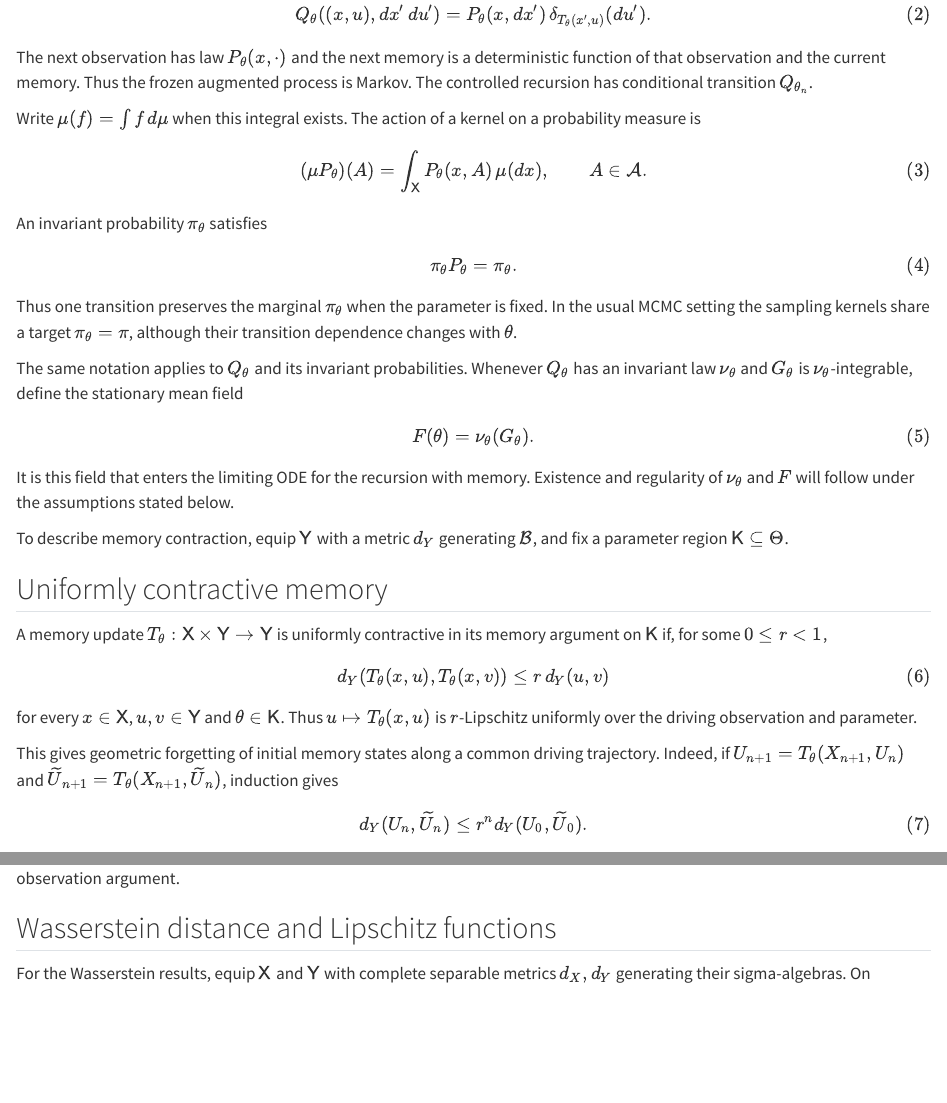
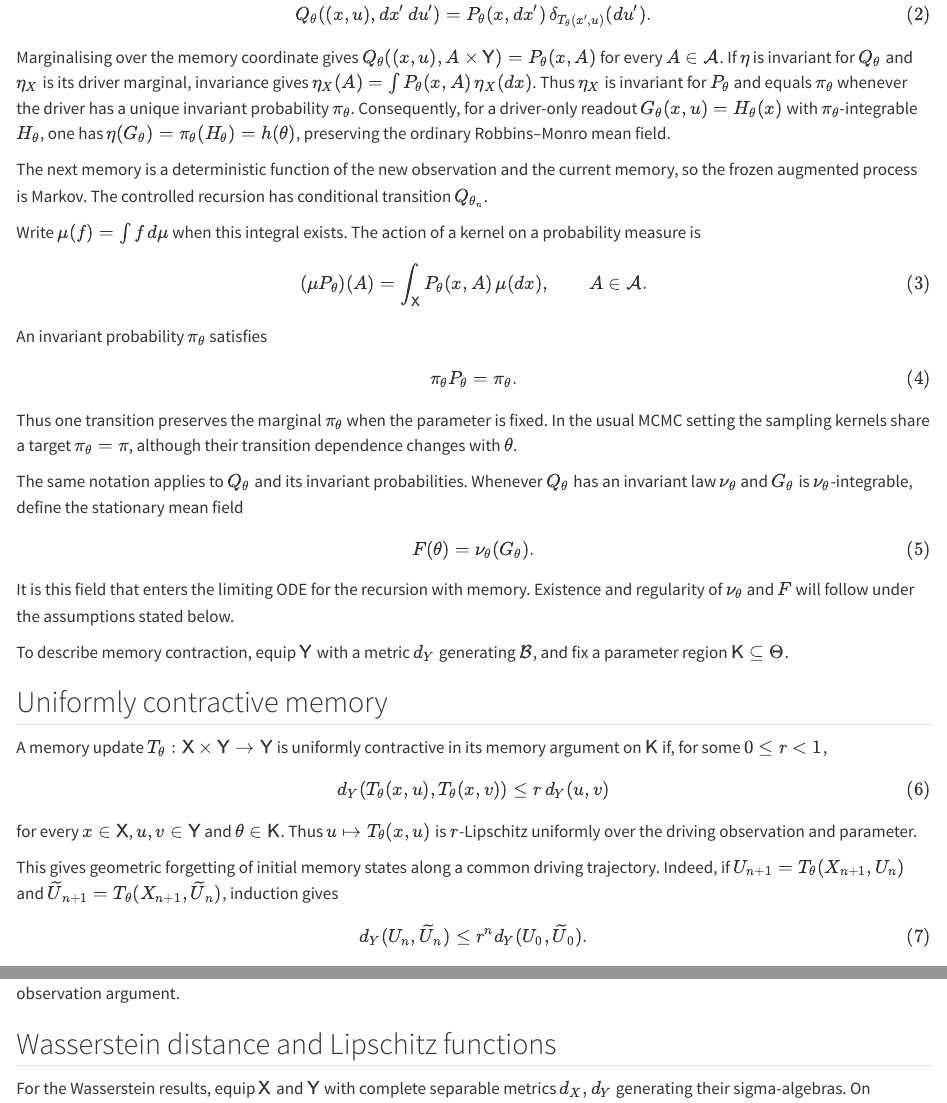
Before and after one commit to jsimbadev/markov-controlled-sa, a Quarto document (sections/02-general-framework.qmd): the page in a window 1100 px wide, from 400 px down, and a second part further down, joined at a grey line. Rendered offline with R 4.5, knitr and Pandoc in place of Quarto, with nearby package versions.

Commit message:
Clarify driver marginals of the augmented kernel

```diff
--- a/sections/02-general-framework.qmd
+++ b/sections/02-general-framework.qmd
@@ -19,7 +19,9 @@ Q_\theta((x,u),dx'\,du')
 =P_\theta(x,dx')\,\delta_{T_\theta(x',u)}(du').
 $$ {#eq-augmented-kernel}
 
-The next observation has law $P_\theta(x,\cdot)$ and the next memory is a deterministic function of that observation and the current memory. Thus the frozen augmented process is Markov. The controlled recursion has conditional transition $Q_{\theta_n}$.
+Marginalising over the memory coordinate gives $Q_\theta((x,u),A\times\mathsf Y)=P_\theta(x,A)$ for every $A\in\mathcal A$. If $\eta$ is invariant for $Q_\theta$ and $\eta_X$ is its driver marginal, invariance gives $\eta_X(A)=\int P_\theta(x,A)\,\eta_X(dx)$. Thus $\eta_X$ is invariant for $P_\theta$ and equals $\pi_\theta$ whenever the driver has a unique invariant probability $\pi_\theta$. Consequently, for a driver-only readout $G_\theta(x,u)=H_\theta(x)$ with $\pi_\theta$-integrable $H_\theta$, one has $\eta(G_\theta)=\pi_\theta(H_\theta)=h(\theta)$, preserving the ordinary Robbins--Monro mean field.
+
+The next memory is a deterministic function of the new observation and the current memory, so the frozen augmented process is Markov. The controlled recursion has conditional transition $Q_{\theta_n}$.
 
 Write $\mu(f)=\int f\,d\mu$ when this integral exists. The action of a kernel on a probability measure is
 
```
Also changed, not shown: sections/04-stationary-adam.qmd (+1 -1 lines).
